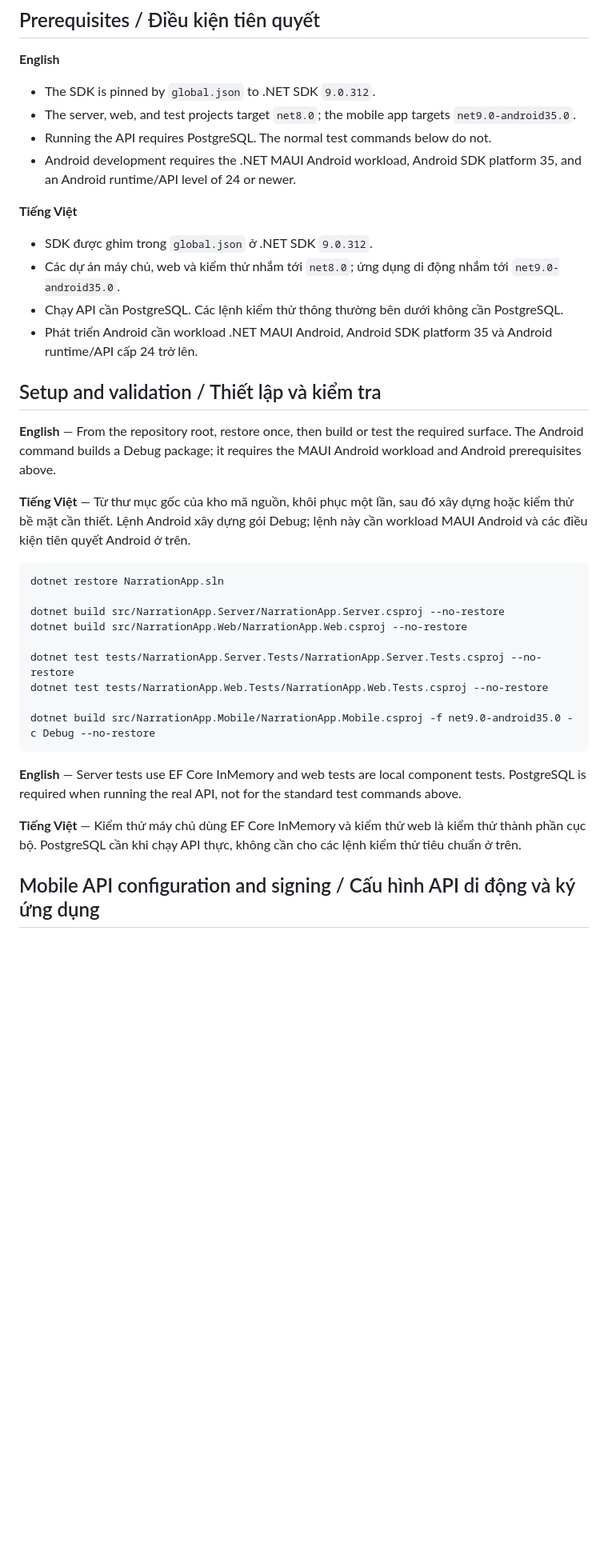
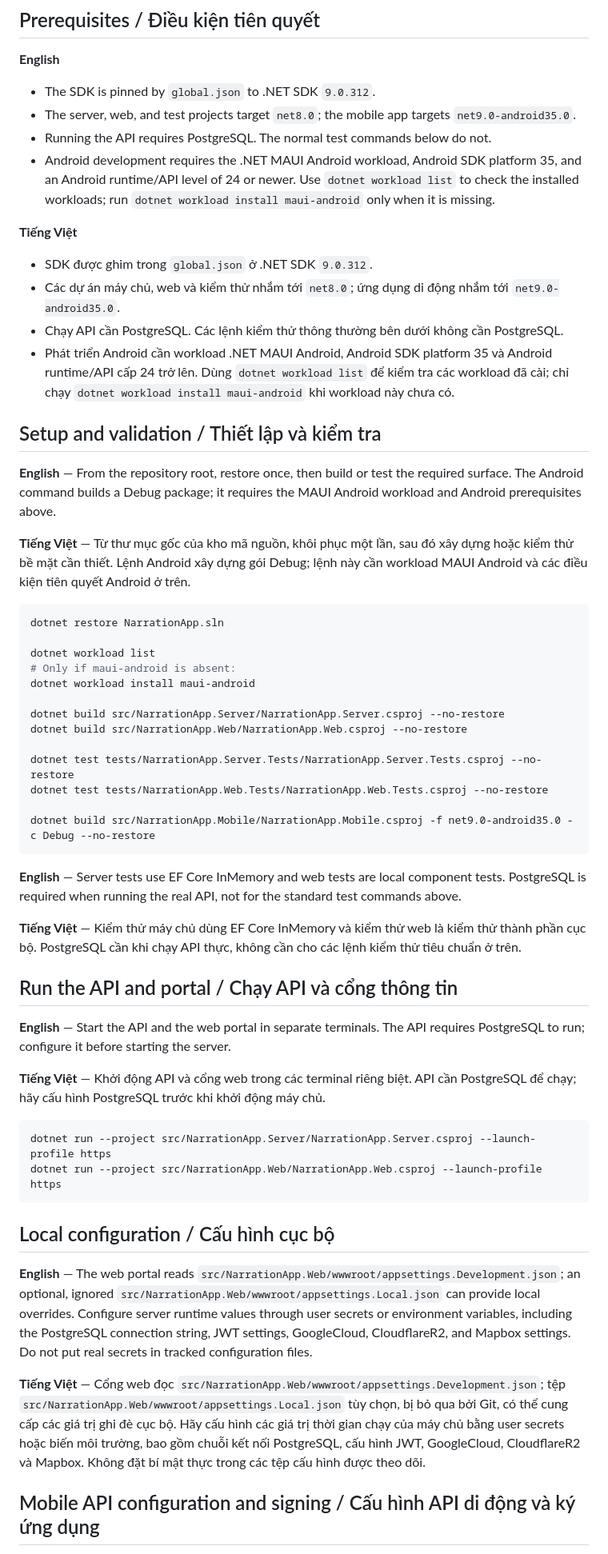
Before and after one commit to duygri/multilingual-food-street-api, a Markdown page: README.md, the part around one of its changes. Shown at 80% size. Rendered like a GitHub page; blank space fills up the shorter version.

Commit message:
docs: clarify repository setup and security guidance

````diff
--- a/README.md
+++ b/README.md
@@ -47,14 +47,14 @@
 - The SDK is pinned by `global.json` to .NET SDK `9.0.312`.
 - The server, web, and test projects target `net8.0`; the mobile app targets `net9.0-android35.0`.
 - Running the API requires PostgreSQL. The normal test commands below do not.
-- Android development requires the .NET MAUI Android workload, Android SDK platform 35, and an Android runtime/API level of 24 or newer.
+- Android development requires the .NET MAUI Android workload, Android SDK platform 35, and an Android runtime/API level of 24 or newer. Use `dotnet workload list` to check the installed workloads; run `dotnet workload install maui-android` only when it is missing.
 
 **Tiếng Việt**
 
 - SDK được ghim trong `global.json` ở .NET SDK `9.0.312`.
 - Các dự án máy chủ, web và kiểm thử nhắm tới `net8.0`; ứng dụng di động nhắm tới `net9.0-android35.0`.
 - Chạy API cần PostgreSQL. Các lệnh kiểm thử thông thường bên dưới không cần PostgreSQL.
-- Phát triển Android cần workload .NET MAUI Android, Android SDK platform 35 và Android runtime/API cấp 24 trở lên.
+- Phát triển Android cần workload .NET MAUI Android, Android SDK platform 35 và Android runtime/API cấp 24 trở lên. Dùng `dotnet workload list` để kiểm tra các workload đã cài; chỉ chạy `dotnet workload install maui-android` khi workload này chưa có.
 
 ## Setup and validation / Thiết lập và kiểm tra
 
@@ -64,6 +64,10 @@
 
 ```powershell
 dotnet restore NarrationApp.sln
+
+dotnet workload list
+# Only if maui-android is absent:
+dotnet workload install maui-android
 
 dotnet build src/NarrationApp.Server/NarrationApp.Server.csproj --no-restore
 dotnet build src/NarrationApp.Web/NarrationApp.Web.csproj --no-restore
@@ -78,5 +82,22 @@ dotnet build src/NarrationApp.Mobile/NarrationApp.Mobile.csproj -f net9.0-androi
 
 **Tiếng Việt** — Kiểm thử máy chủ dùng EF Core InMemory và kiểm thử web là kiểm thử thành phần cục bộ. PostgreSQL cần khi chạy API thực, không cần cho các lệnh kiểm thử tiêu chuẩn ở trên.
 
+## Run the API and portal / Chạy API và cổng thông tin
+
+**English** — Start the API and the web portal in separate terminals. The API requires PostgreSQL to run; configure it before starting the server.
+
+**Tiếng Việt** — Khởi động API và cổng web trong các terminal riêng biệt. API cần PostgreSQL để chạy; hãy cấu hình PostgreSQL trước khi khởi động máy chủ.
+
+```powershell
+dotnet run --project src/NarrationApp.Server/NarrationApp.Server.csproj --launch-profile https
+dotnet run --project src/NarrationApp.Web/NarrationApp.Web.csproj --launch-profile https
+```
+
+## Local configuration / Cấu hình cục bộ
+
+**English** — The web portal reads `src/NarrationApp.Web/wwwroot/appsettings.Development.json`; an optional, ignored `src/NarrationApp.Web/wwwroot/appsettings.Local.json` can provide local overrides. Configure server runtime values through user secrets or environment variables, including the PostgreSQL connection string, JWT settings, GoogleCloud, CloudflareR2, and Mapbox settings. Do not put real secrets in tracked configuration files.
+
+**Tiếng Việt** — Cổng web đọc `src/NarrationApp.Web/wwwroot/appsettings.Development.json`; tệp `src/NarrationApp.Web/wwwroot/appsettings.Local.json` tùy chọn, bị bỏ qua bởi Git, có thể cung cấp các giá trị ghi đè cục bộ. Hãy cấu hình các giá trị thời gian chạy của máy chủ bằng user secrets hoặc biến môi trường, bao gồm chuỗi kết nối PostgreSQL, cấu hình JWT, GoogleCloud, CloudflareR2 và Mapbox. Không đặt bí mật thực trong các tệp cấu hình được theo dõi.
+
 ## Mobile API configuration and signing / Cấu hình API di động và ký ứng dụng
 
````
Also changed, not shown: other parts of README.md (+4 -4 lines).
